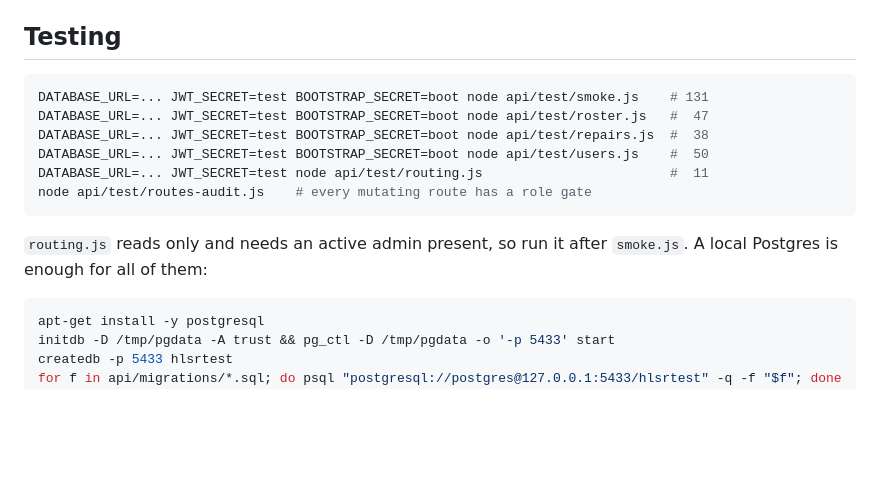
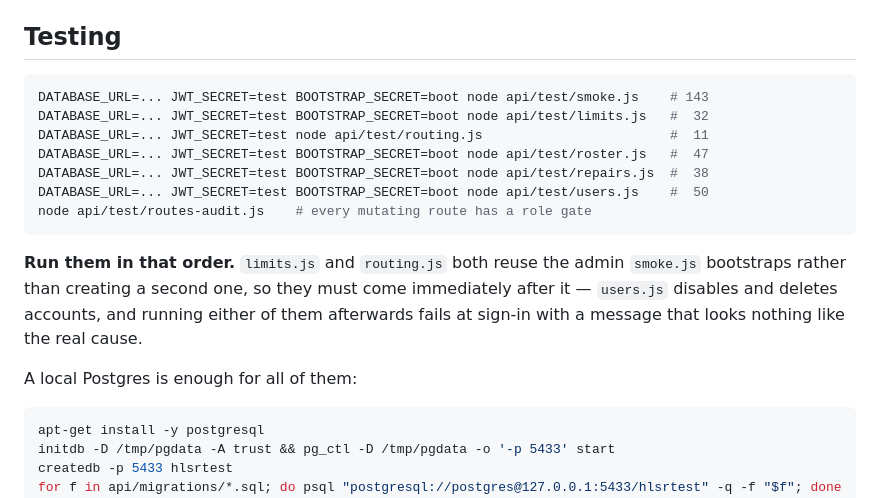
Before and after one commit to rugbyguyIT/roc-tool-wrangler, a Markdown page: CLAUDE.md, the part around one of its changes. Rendered like a GitHub page; blank space fills up the shorter version.

````diff
--- a/CLAUDE.md
+++ b/CLAUDE.md
@@ -101,16 +101,22 @@ invokes the `{id}` handlers directly with the literal segment instead.
 ## Testing
 
 ```bash
-DATABASE_URL=... JWT_SECRET=test BOOTSTRAP_SECRET=boot node api/test/smoke.js    # 131
+DATABASE_URL=... JWT_SECRET=test BOOTSTRAP_SECRET=boot node api/test/smoke.js    # 143
+DATABASE_URL=... JWT_SECRET=test BOOTSTRAP_SECRET=boot node api/test/limits.js   #  32
+DATABASE_URL=... JWT_SECRET=test node api/test/routing.js                        #  11
 DATABASE_URL=... JWT_SECRET=test BOOTSTRAP_SECRET=boot node api/test/roster.js   #  47
 DATABASE_URL=... JWT_SECRET=test BOOTSTRAP_SECRET=boot node api/test/repairs.js  #  38
 DATABASE_URL=... JWT_SECRET=test BOOTSTRAP_SECRET=boot node api/test/users.js    #  50
-DATABASE_URL=... JWT_SECRET=test node api/test/routing.js                        #  11
 node api/test/routes-audit.js    # every mutating route has a role gate
 ```
 
-`routing.js` reads only and needs an active admin present, so run it after
-`smoke.js`. A local Postgres is enough for all of them:
+**Run them in that order.** `limits.js` and `routing.js` both reuse the admin
+`smoke.js` bootstraps rather than creating a second one, so they must come
+immediately after it — `users.js` disables and deletes accounts, and running
+either of them afterwards fails at sign-in with a message that looks nothing
+like the real cause.
+
+A local Postgres is enough for all of them:
 
 ```bash
 apt-get install -y postgresql
````
Also changed, not shown: other parts of CLAUDE.md (+84 -0 lines).
